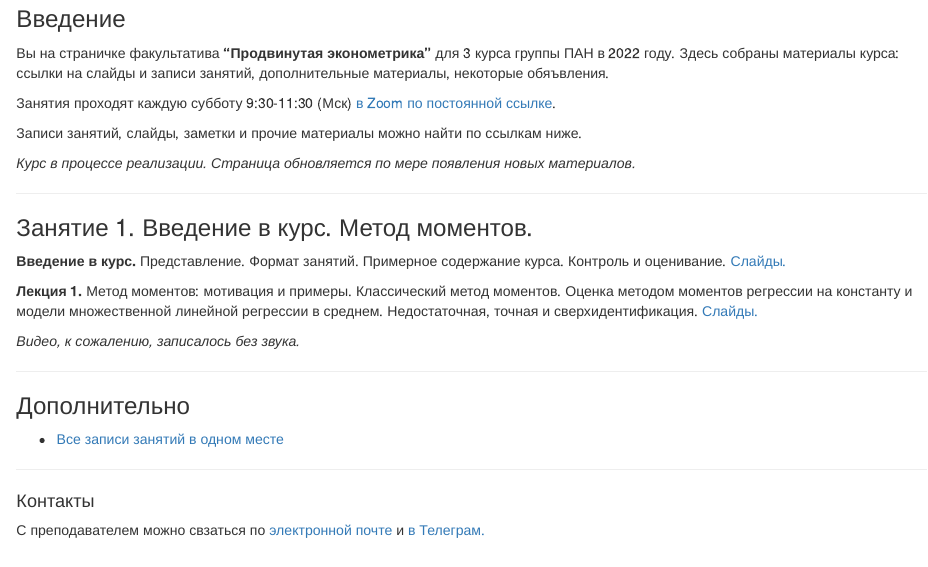
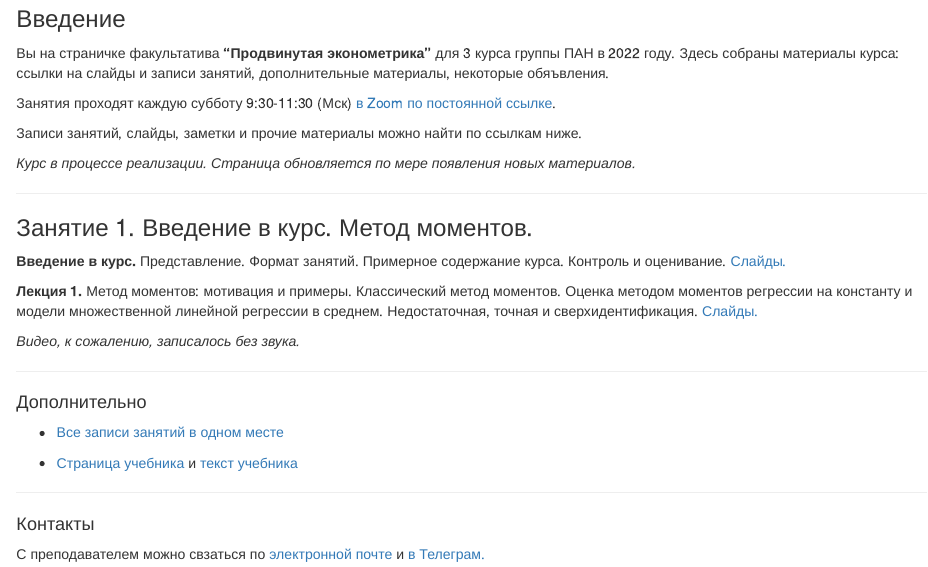
Before and after one commit to vpyrlik/Ecox22Topics, an R Markdown document (index.Rmd): the page in a window 1100 px wide, from 160 px down. The pictures show the output file index.html that the author committed with the source, opened offline.

Commit message:
additional links

```diff
--- a/index.Rmd
+++ b/index.Rmd
@@ -32,9 +32,11 @@ knitr::opts_chunk$set(echo = FALSE)
 
 ---
 
-### Дополнительно
+#### Дополнительно
 
 - [Все записи занятий в одном месте](https://drive.google.com/drive/folders/1sVUQpHBtPKB8BgCkpSrQaVz5B73M677j?usp=sharing)
+
+- [Страница учебника](https://www.ssc.wisc.edu/~bhansen/econometrics/) и [текст учебника](https://www.ssc.wisc.edu/~bhansen/econometrics/Econometrics.pdf)
 
 ---
 
```
Also changed, not shown: index.html.
